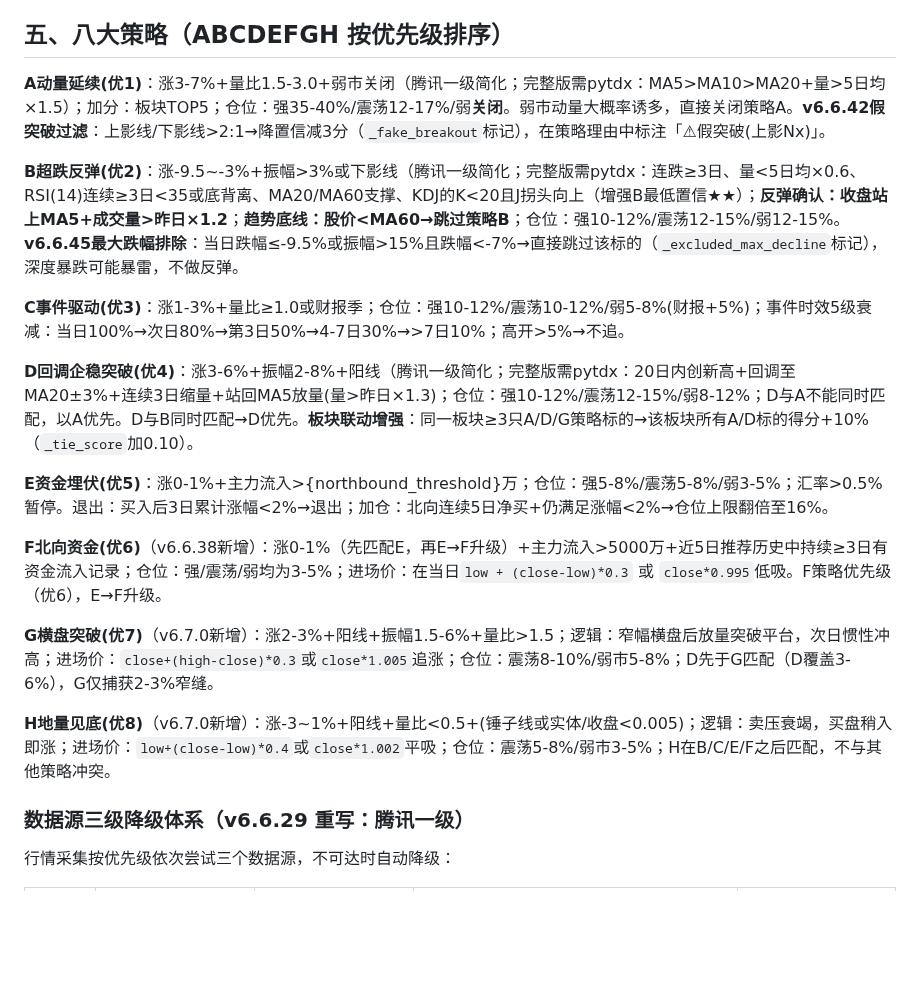
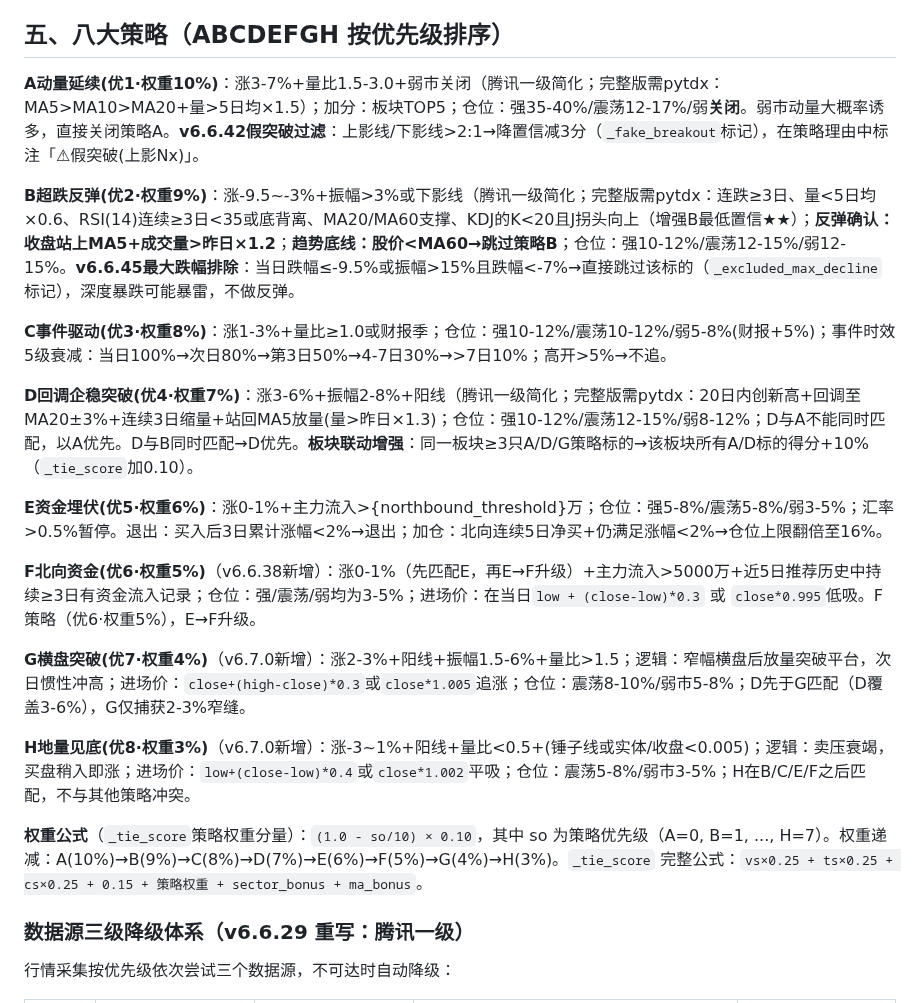
Before and after one commit to lc132/lv, a Markdown page: SKILL.md, the part around the change. Rendered like a GitHub page; blank space fills up the shorter version.

Commit message:
v6.7.4: 八大策略标注权重(A10%→H3%)+权重公式文档化

```diff
--- a/SKILL.md
+++ b/SKILL.md
@@ -147,21 +147,23 @@ L2 规则执行逻辑：搜索数据→可获取且满足条件→排除；搜
 
 ## 五、八大策略（ABCDEFGH 按优先级排序）
 
-**A动量延续(优1)**：涨3-7%+量比1.5-3.0+弱市关闭（腾讯一级简化；完整版需pytdx：MA5>MA10>MA20+量>5日均×1.5）；加分：板块TOP5；仓位：强35-40%/震荡12-17%/弱**关闭**。弱市动量大概率诱多，直接关闭策略A。**v6.6.42假突破过滤**：上影线/下影线>2:1→降置信减3分（`_fake_breakout`标记），在策略理由中标注「⚠假突破(上影Nx)」。
+**A动量延续(优1·权重10%)**：涨3-7%+量比1.5-3.0+弱市关闭（腾讯一级简化；完整版需pytdx：MA5>MA10>MA20+量>5日均×1.5）；加分：板块TOP5；仓位：强35-40%/震荡12-17%/弱**关闭**。弱市动量大概率诱多，直接关闭策略A。**v6.6.42假突破过滤**：上影线/下影线>2:1→降置信减3分（`_fake_breakout`标记），在策略理由中标注「⚠假突破(上影Nx)」。
 
-**B超跌反弹(优2)**：涨-9.5~-3%+振幅>3%或下影线（腾讯一级简化；完整版需pytdx：连跌≥3日、量<5日均×0.6、RSI(14)连续≥3日<35或底背离、MA20/MA60支撑、KDJ的K<20且J拐头向上（增强B最低置信★★）；**反弹确认：收盘站上MA5+成交量>昨日×1.2**；**趋势底线：股价<MA60→跳过策略B**；仓位：强10-12%/震荡12-15%/弱12-15%。**v6.6.45最大跌幅排除**：当日跌幅≤-9.5%或振幅>15%且跌幅<-7%→直接跳过该标的（`_excluded_max_decline`标记），深度暴跌可能暴雷，不做反弹。
+**B超跌反弹(优2·权重9%)**：涨-9.5~-3%+振幅>3%或下影线（腾讯一级简化；完整版需pytdx：连跌≥3日、量<5日均×0.6、RSI(14)连续≥3日<35或底背离、MA20/MA60支撑、KDJ的K<20且J拐头向上（增强B最低置信★★）；**反弹确认：收盘站上MA5+成交量>昨日×1.2**；**趋势底线：股价<MA60→跳过策略B**；仓位：强10-12%/震荡12-15%/弱12-15%。**v6.6.45最大跌幅排除**：当日跌幅≤-9.5%或振幅>15%且跌幅<-7%→直接跳过该标的（`_excluded_max_decline`标记），深度暴跌可能暴雷，不做反弹。
 
-**C事件驱动(优3)**：涨1-3%+量比≥1.0或财报季；仓位：强10-12%/震荡10-12%/弱5-8%(财报+5%)；事件时效5级衰减：当日100%→次日80%→第3日50%→4-7日30%→>7日10%；高开>5%→不追。
+**C事件驱动(优3·权重8%)**：涨1-3%+量比≥1.0或财报季；仓位：强10-12%/震荡10-12%/弱5-8%(财报+5%)；事件时效5级衰减：当日100%→次日80%→第3日50%→4-7日30%→>7日10%；高开>5%→不追。
 
-**D回调企稳突破(优4)**：涨3-6%+振幅2-8%+阳线（腾讯一级简化；完整版需pytdx：20日内创新高+回调至MA20±3%+连续3日缩量+站回MA5放量(量>昨日×1.3)；仓位：强10-12%/震荡12-15%/弱8-12%；D与A不能同时匹配，以A优先。D与B同时匹配→D优先。**板块联动增强**：同一板块≥3只A/D/G策略标的→该板块所有A/D标的得分+10%（`_tie_score`加0.10）。
+**D回调企稳突破(优4·权重7%)**：涨3-6%+振幅2-8%+阳线（腾讯一级简化；完整版需pytdx：20日内创新高+回调至MA20±3%+连续3日缩量+站回MA5放量(量>昨日×1.3)；仓位：强10-12%/震荡12-15%/弱8-12%；D与A不能同时匹配，以A优先。D与B同时匹配→D优先。**板块联动增强**：同一板块≥3只A/D/G策略标的→该板块所有A/D标的得分+10%（`_tie_score`加0.10）。
 
-**E资金埋伏(优5)**：涨0-1%+主力流入>{northbound_threshold}万；仓位：强5-8%/震荡5-8%/弱3-5%；汇率>0.5%暂停。退出：买入后3日累计涨幅<2%→退出；加仓：北向连续5日净买+仍满足涨幅<2%→仓位上限翻倍至16%。
+**E资金埋伏(优5·权重6%)**：涨0-1%+主力流入>{northbound_threshold}万；仓位：强5-8%/震荡5-8%/弱3-5%；汇率>0.5%暂停。退出：买入后3日累计涨幅<2%→退出；加仓：北向连续5日净买+仍满足涨幅<2%→仓位上限翻倍至16%。
 
-**F北向资金(优6)**（v6.6.38新增）：涨0-1%（先匹配E，再E→F升级）+主力流入>5000万+近5日推荐历史中持续≥3日有资金流入记录；仓位：强/震荡/弱均为3-5%；进场价：在当日`low + (close-low)*0.3` 或 `close*0.995`低吸。F策略优先级（优6），E→F升级。
+**F北向资金(优6·权重5%)**（v6.6.38新增）：涨0-1%（先匹配E，再E→F升级）+主力流入>5000万+近5日推荐历史中持续≥3日有资金流入记录；仓位：强/震荡/弱均为3-5%；进场价：在当日`low + (close-low)*0.3` 或 `close*0.995`低吸。F策略（优6·权重5%），E→F升级。
 
-**G横盘突破(优7)**（v6.7.0新增）：涨2-3%+阳线+振幅1.5-6%+量比>1.5；逻辑：窄幅横盘后放量突破平台，次日惯性冲高；进场价：`close+(high-close)*0.3`或`close*1.005`追涨；仓位：震荡8-10%/弱市5-8%；D先于G匹配（D覆盖3-6%），G仅捕获2-3%窄缝。
+**G横盘突破(优7·权重4%)**（v6.7.0新增）：涨2-3%+阳线+振幅1.5-6%+量比>1.5；逻辑：窄幅横盘后放量突破平台，次日惯性冲高；进场价：`close+(high-close)*0.3`或`close*1.005`追涨；仓位：震荡8-10%/弱市5-8%；D先于G匹配（D覆盖3-6%），G仅捕获2-3%窄缝。
 
-**H地量见底(优8)**（v6.7.0新增）：涨-3~1%+阳线+量比<0.5+(锤子线或实体/收盘<0.005)；逻辑：卖压衰竭，买盘稍入即涨；进场价：`low+(close-low)*0.4`或`close*1.002`平吸；仓位：震荡5-8%/弱市3-5%；H在B/C/E/F之后匹配，不与其他策略冲突。
+**H地量见底(优8·权重3%)**（v6.7.0新增）：涨-3~1%+阳线+量比<0.5+(锤子线或实体/收盘<0.005)；逻辑：卖压衰竭，买盘稍入即涨；进场价：`low+(close-low)*0.4`或`close*1.002`平吸；仓位：震荡5-8%/弱市3-5%；H在B/C/E/F之后匹配，不与其他策略冲突。
+
+**权重公式**（`_tie_score`策略权重分量）：`(1.0 - so/10) × 0.10`，其中 so 为策略优先级（A=0, B=1, ..., H=7）。权重递减：A(10%)→B(9%)→C(8%)→D(7%)→E(6%)→F(5%)→G(4%)→H(3%)。`_tie_score` 完整公式：`vs×0.25 + ts×0.25 + cs×0.25 + 0.15 + 策略权重 + sector_bonus + ma_bonus`。
 
 ### 数据源三级降级体系（v6.6.29 重写：腾讯一级）
 
```
